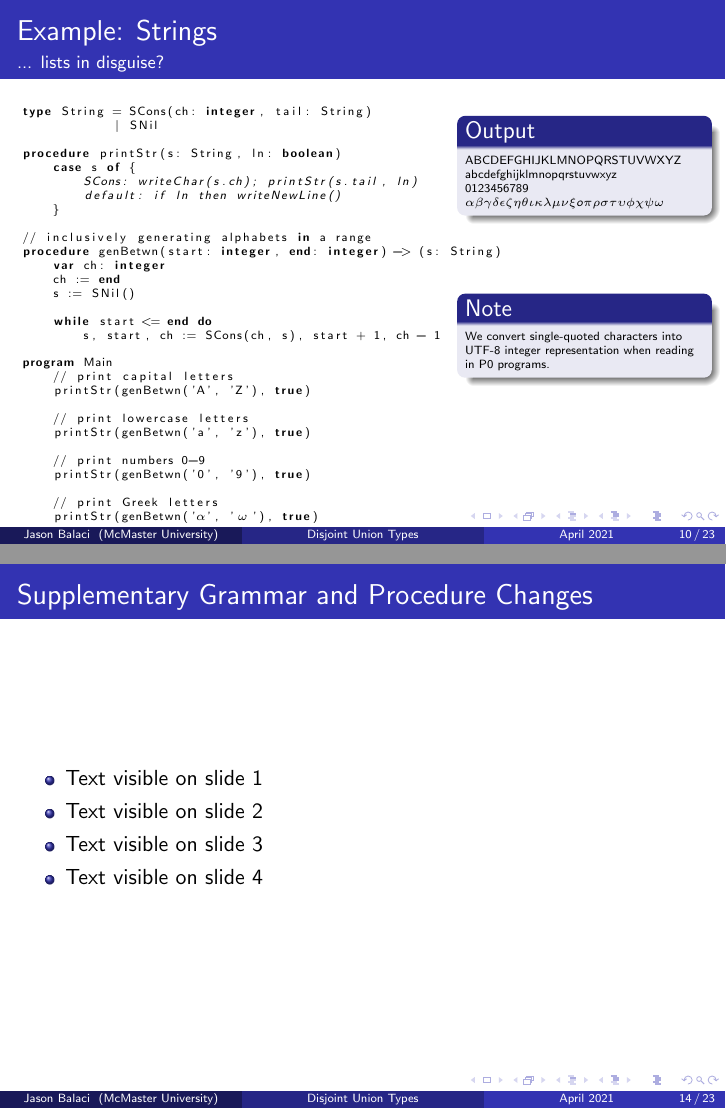
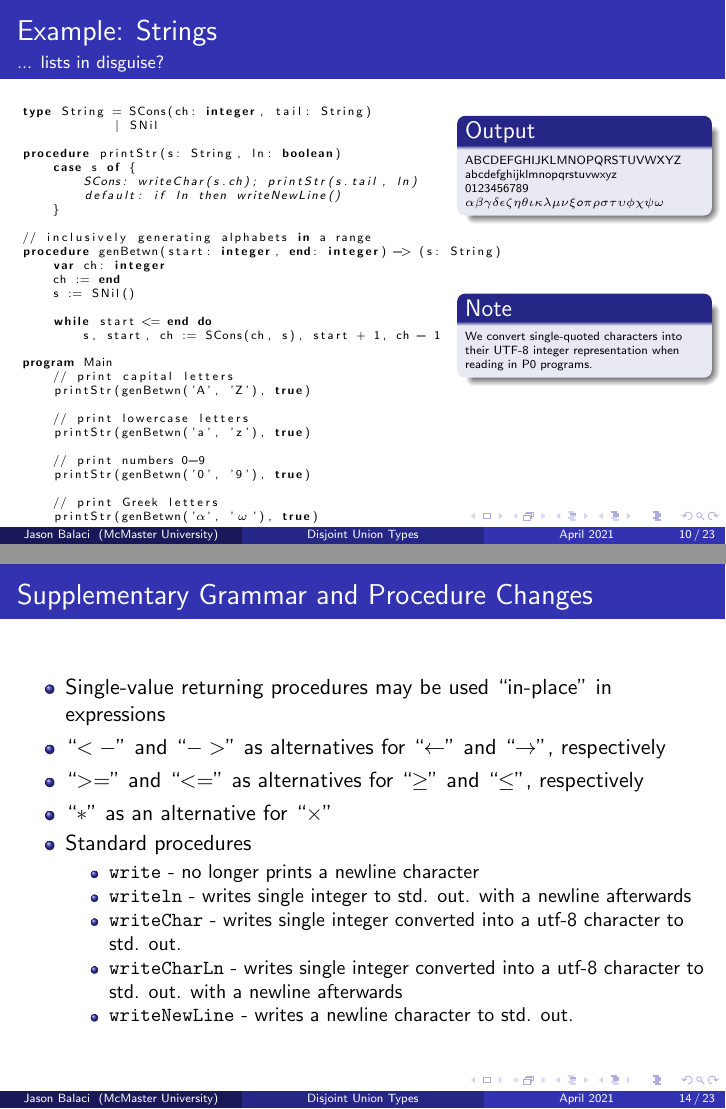
Before and after one commit to balacij/CS6TB3-Final-Project, LaTeX slides (presentation/presentation.tex): pages 18 and 28 of 45 before the commit and pages 18 and 29 of 46 after it, joined at a grey line. Compiled offline with pdfLaTeX.

Commit message:
some changes to std procedures

```diff
--- a/presentation/presentation.tex
+++ b/presentation/presentation.tex
@@ -264,7 +264,7 @@ program Main
                     \ \\
 
                     \begin{block}{Note}<1->\tiny
-                        We convert single-quoted characters into UTF-8 integer representation when reading in P0 programs.
+                        We convert single-quoted characters into their UTF-8 integer representation when reading in P0 programs.
                     \end{block}
                 \end{minipage}
             \end{onlyenv}
@@ -327,11 +327,18 @@ Modelling is nice with disjoint union types!
 \frametitle{Supplementary Grammar and Procedure Changes}
 
 \begin{itemize}
- \item<1-> Text visible on slide 1
- \item<2-> Text visible on slide 2
- \item<3-> Text visible on slide 3
- \item<4-> Text visible on slide 4
- % TODO:
+ \item<1-> Single-value returning procedures may be used ``in-place'' in expressions
+ \item<2-> ``$<-$'' and ``$->$'' as alternatives for ``$\leftarrow$'' and ``$\rightarrow$'', respectively
+ \item<3-> ``$>=$'' and ``$<=$'' as alternatives for ``$\geq$'' and ``$\leq$'', respectively
+ \item<4-> ``$*$'' as an alternative for ``$\times$''
+ \item<5-> Standard procedures
+ \begin{itemize}
+  \item \texttt{write} - no longer prints a newline character
+  \item \texttt{writeln} - writes single integer to std. out. with a newline afterwards
+  \item \texttt{writeChar} - writes single integer converted into a utf-8 character to std. out.
+  \item \texttt{writeCharLn} - writes single integer converted into a utf-8 character to std. out. with a newline afterwards
+  \item \texttt{writeNewLine} - writes a newline character to std. out.
+ \end{itemize}
 \end{itemize}
 
 \end{frame}
```
Also changed, not shown: docs/STANDARD_PROCEDURES.md (+1 -1 lines).
